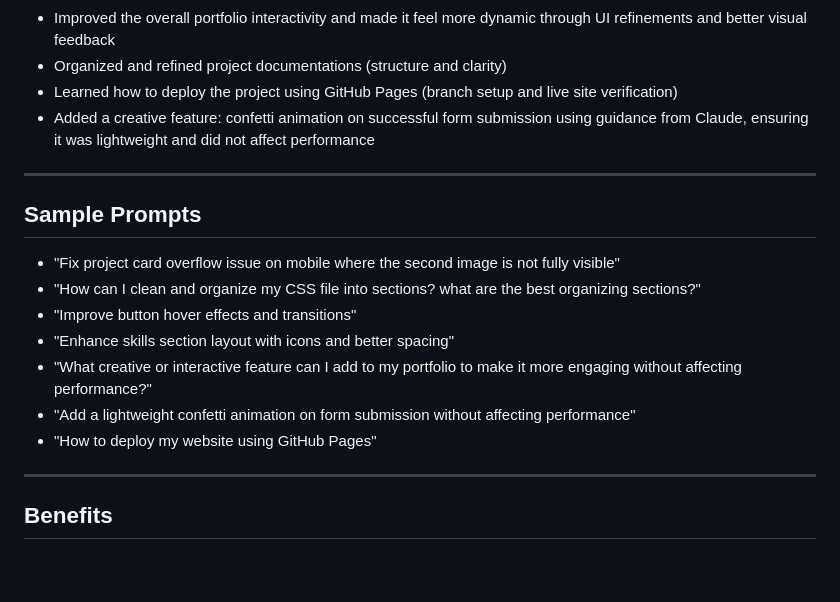
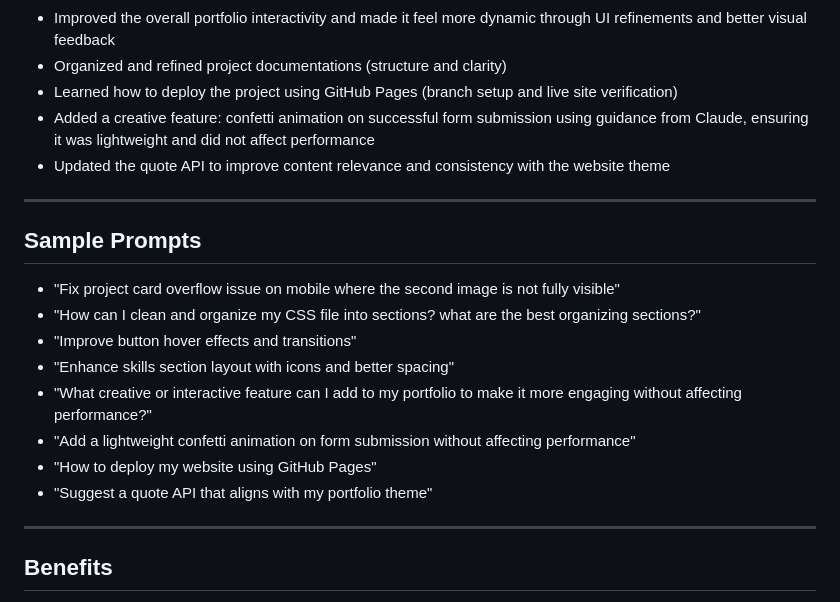
Before and after one commit to yasmieen-alshehri/202271660-YasmeenAlshehri-assignment4, a Markdown page: docs/ai-usage-report.md, the part around the change. Rendered like a GitHub page; blank space fills up the shorter version.

Commit message:
Update ai usage report

```diff
--- a/docs/ai-usage-report.md
+++ b/docs/ai-usage-report.md
@@ -18,6 +18,7 @@
 - Organized and refined project documentations (structure and clarity)
 - Learned how to deploy the project using GitHub Pages (branch setup and live site verification)
 - Added a creative feature: confetti animation on successful form submission using guidance from Claude, ensuring it was lightweight and did not affect performance
+- Updated the quote API to improve content relevance and consistency with the website theme
 
 ---
 
@@ -30,6 +31,7 @@
 - "What creative or interactive feature can I add to my portfolio to make it more engaging without affecting performance?"
 - "Add a lightweight confetti animation on form submission without affecting performance"
 - "How to deploy my website using GitHub Pages"
+- "Suggest a quote API that aligns with my portfolio theme"
 
 ---
 
```
